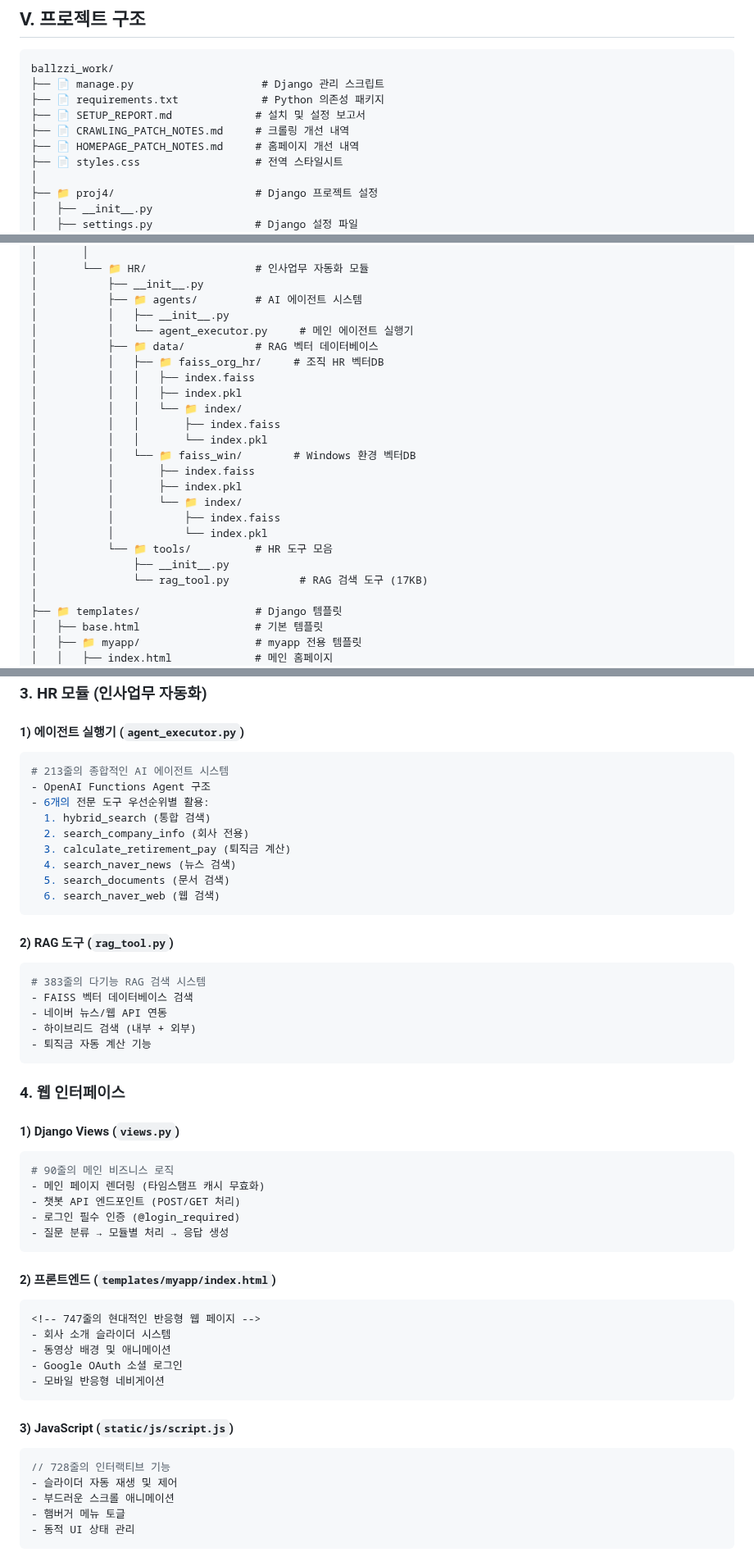
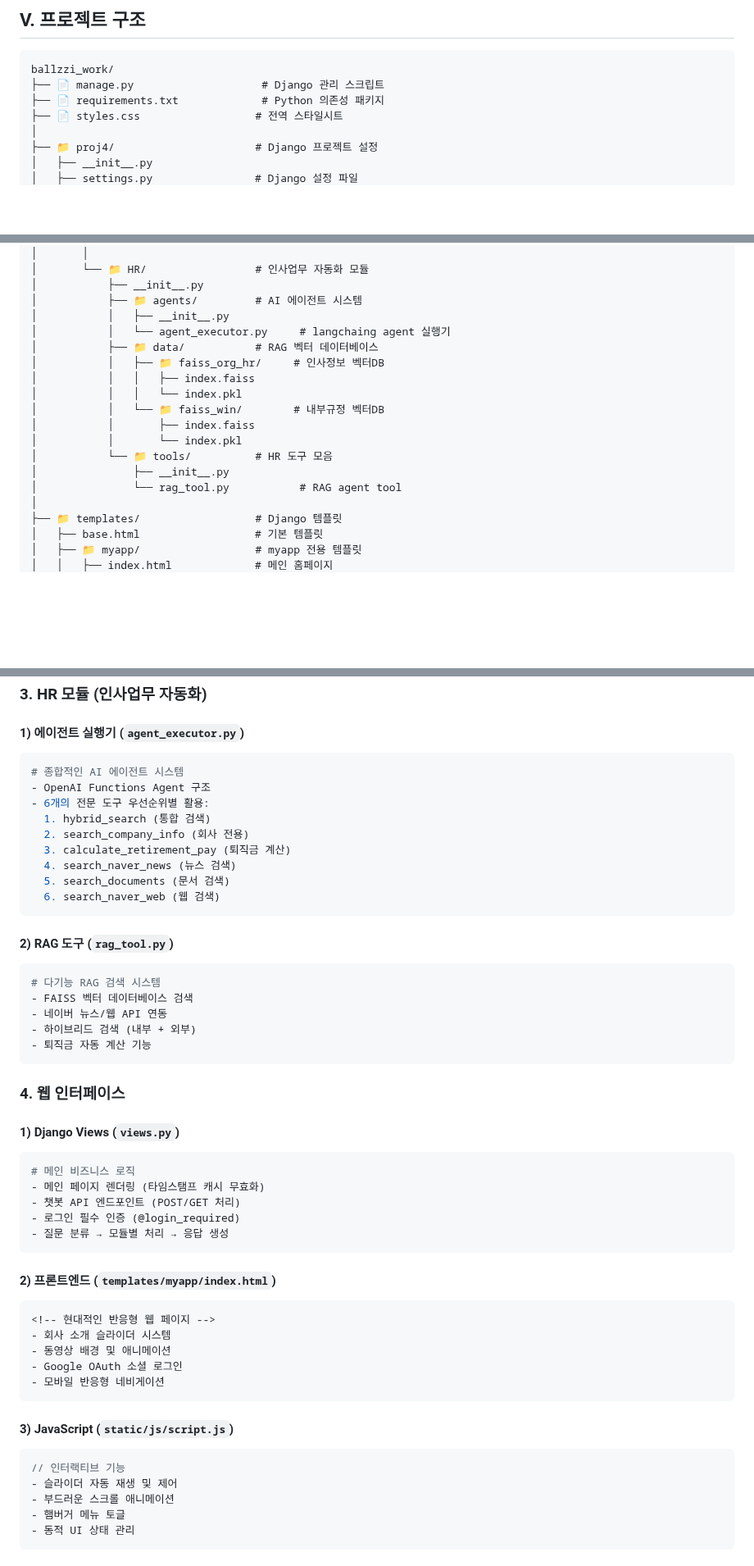
Before and after one commit to SKNETWORKS-FAMILY-AICAMP/SKN12-4th-4TEAM, a Markdown page: README.md, 3 parts joined by grey strips. Shown at 82% size. GitHub-like rendering; blank space fills up the shorter version.

````diff
--- a/README.md
+++ b/README.md
@@ -145,9 +145,6 @@ scipy==1.15.3               # 과학 계산
 ballzzi_work/
 ├── 📄 manage.py                    # Django 관리 스크립트
 ├── 📄 requirements.txt             # Python 의존성 패키지
-├── 📄 SETUP_REPORT.md             # 설치 및 설정 보고서
-├── 📄 CRAWLING_PATCH_NOTES.md     # 크롤링 개선 내역
-├── 📄 HOMEPAGE_PATCH_NOTES.md     # 홈페이지 개선 내역
 ├── 📄 styles.css                  # 전역 스타일시트
 │
 ├── 📁 proj4/                      # Django 프로젝트 설정
@@ -187,23 +184,17 @@ ballzzi_work/
 │           ├── __init__.py
 │           ├── 📁 agents/         # AI 에이전트 시스템
 │           │   ├── __init__.py
-│           │   └── agent_executor.py     # 메인 에이전트 실행기
+│           │   └── agent_executor.py     # langchaing agent 실행기
 │           ├── 📁 data/           # RAG 벡터 데이터베이스
-│           │   ├── 📁 faiss_org_hr/     # 조직 HR 벡터DB
+│           │   ├── 📁 faiss_org_hr/     # 인사정보 벡터DB
 │           │   │   ├── index.faiss
-│           │   │   ├── index.pkl
-│           │   │   └── 📁 index/
-│           │   │       ├── index.faiss
-│           │   │       └── index.pkl
-│           │   └── 📁 faiss_win/        # Windows 환경 벡터DB
+│           │   │   └── index.pkl
+│           │   └── 📁 faiss_win/        # 내부규정 벡터DB
 │           │       ├── index.faiss
-│           │       ├── index.pkl
-│           │       └── 📁 index/
-│           │           ├── index.faiss
-│           │           └── index.pkl
+│           │       └── index.pkl
 │           └── 📁 tools/          # HR 도구 모음
 │               ├── __init__.py
-│               └── rag_tool.py           # RAG 검색 도구 (17KB)
+│               └── rag_tool.py           # RAG agent tool
 │
 ├── 📁 templates/                  # Django 템플릿
 │   ├── base.html                  # 기본 템플릿
@@ -270,7 +255,7 @@ ballzzi_work/
 ### 3. HR 모듈 (인사업무 자동화)
 #### 1) 에이전트 실행기 (`agent_executor.py`)
 ```python
-# 213줄의 종합적인 AI 에이전트 시스템
+# 종합적인 AI 에이전트 시스템
 - OpenAI Functions Agent 구조
 - 6개의 전문 도구 우선순위별 활용:
   1. hybrid_search (통합 검색)
@@ -283,7 +268,7 @@ ballzzi_work/
 
 #### 2) RAG 도구 (`rag_tool.py`)
 ```python
-# 383줄의 다기능 RAG 검색 시스템
+# 다기능 RAG 검색 시스템
 - FAISS 벡터 데이터베이스 검색
 - 네이버 뉴스/웹 API 연동
 - 하이브리드 검색 (내부 + 외부)
@@ -293,7 +278,7 @@ ballzzi_work/
 ### 4. 웹 인터페이스
 #### 1) Django Views (`views.py`)
 ```python
-# 90줄의 메인 비즈니스 로직
+# 메인 비즈니스 로직
 - 메인 페이지 렌더링 (타임스탬프 캐시 무효화)
 - 챗봇 API 엔드포인트 (POST/GET 처리)
 - 로그인 필수 인증 (@login_required)
@@ -302,7 +287,7 @@ ballzzi_work/
 
 #### 2) 프론트엔드 (`templates/myapp/index.html`)
 ```html
-<!-- 747줄의 현대적인 반응형 웹 페이지 -->
+<!-- 현대적인 반응형 웹 페이지 -->
 - 회사 소개 슬라이더 시스템
 - 동영상 배경 및 애니메이션
 - Google OAuth 소셜 로그인
@@ -311,7 +296,7 @@ ballzzi_work/
 
 #### 3) JavaScript (`static/js/script.js`)
 ```javascript
-// 728줄의 인터랙티브 기능
+// 인터랙티브 기능
 - 슬라이더 자동 재생 및 제어
 - 부드러운 스크롤 애니메이션
 - 햄버거 메뉴 토글
````
Also changed, not shown: other parts of README.md (+15 -50 lines).
